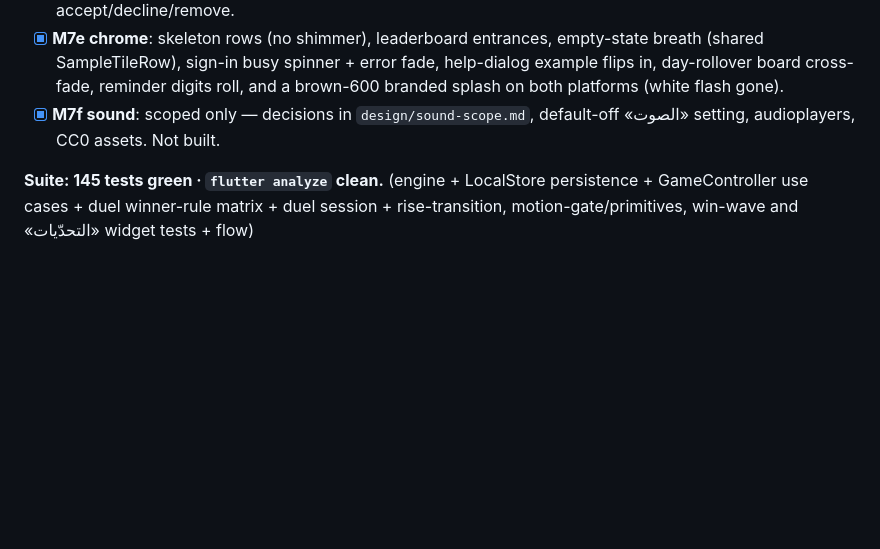
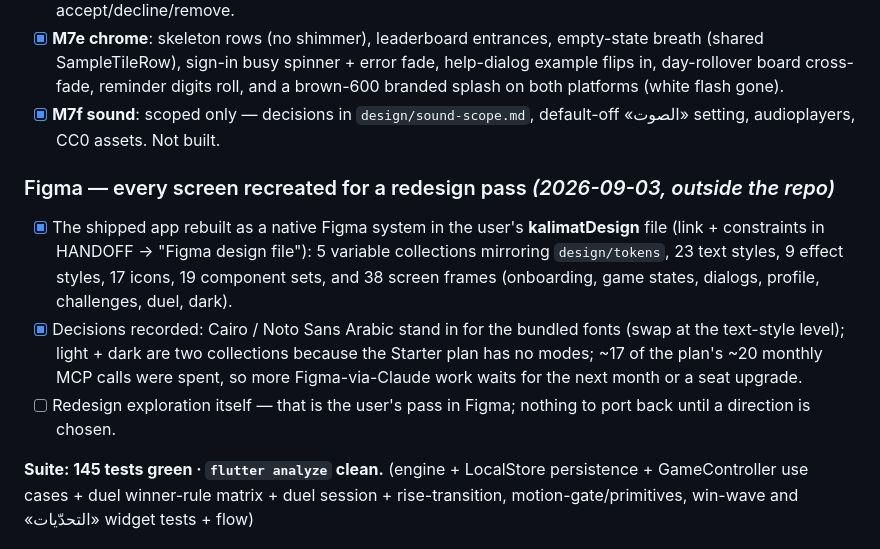
Before and after one commit to turkiAbdulaziz/kalimat, a Markdown page: STATUS.md, the part around one of its changes. Drawn GitHub-style; blank space fills up the shorter version.

```diff
--- a/STATUS.md
+++ b/STATUS.md
@@ -109,6 +109,18 @@ no new curves. Plan: `~/.claude/plans/streamed-tickling-papert.md` (Mac).
 - [x] **M7f sound**: scoped only — decisions in `design/sound-scope.md`, default-off
       «الصوت» setting, audioplayers, CC0 assets. Not built.
 
+### Figma — every screen recreated for a redesign pass  *(2026-09-03, outside the repo)*
+- [x] The shipped app rebuilt as a native Figma system in the user's **kalimatDesign** file
+      (link + constraints in HANDOFF → "Figma design file"): 5 variable collections mirroring
+      `design/tokens`, 23 text styles, 9 effect styles, 17 icons, 19 component sets, and 38
+      screen frames (onboarding, game states, dialogs, profile, challenges, duel, dark).
+- [x] Decisions recorded: Cairo / Noto Sans Arabic stand in for the bundled fonts (swap at
+      the text-style level); light + dark are two collections because the Starter plan has
+      no modes; ~17 of the plan's ~20 monthly MCP calls were spent, so more Figma-via-Claude
+      work waits for the next month or a seat upgrade.
+- [ ] Redesign exploration itself — that is the user's pass in Figma; nothing to port back
+      until a direction is chosen.
+
 **Suite: 145 tests green · `flutter analyze` clean.** (engine + LocalStore
 persistence + GameController use cases + duel winner-rule matrix + duel session +
 rise-transition, motion-gate/primitives, win-wave and «التحدّيات» widget tests + flow)
```
Also changed, not shown: other parts of STATUS.md (+1 -1 lines), HANDOFF.md (+40 -0 lines).
